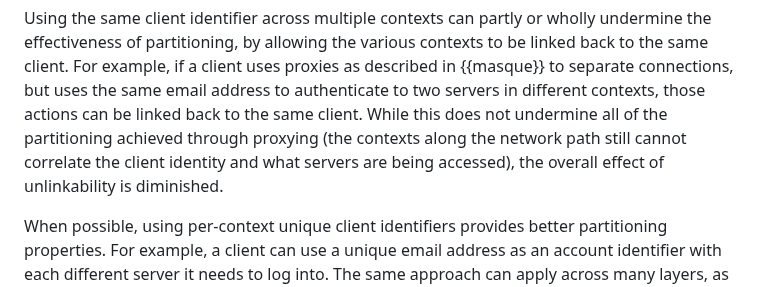
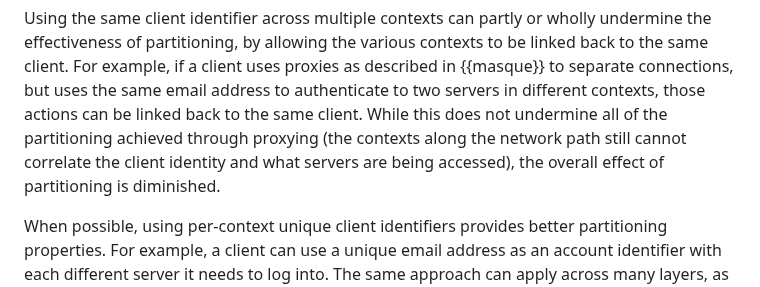
Before and after one commit to intarchboard/draft-iab-privacy-partitioning, a Markdown page: draft-iab-privacy-partitioning.md, the part around the change. GitHub-like rendering.

Commit message:
Update draft-iab-privacy-partitioning.md
Co-authored-by: Christopher Wood <caw@heapingbits.net>

```diff
--- a/draft-iab-privacy-partitioning.md
+++ b/draft-iab-privacy-partitioning.md
@@ -621,7 +621,7 @@ For example, if a client uses proxies as described in {{masque}} to separate con
 the same email address to authenticate to two servers in different contexts, those actions can be linked
 back to the same client. While this does not undermine all of the partitioning achieved through
 proxying (the contexts along the network path still cannot correlate the client identity and
-what servers are being accessed), the overall effect of unlinkability is diminished.
+what servers are being accessed), the overall effect of partitioning is diminished.
 
 When possible, using per-context unique client identifiers provides better partitioning properties.
 For example, a client can use a unique email address as an account identifier with each different
```
